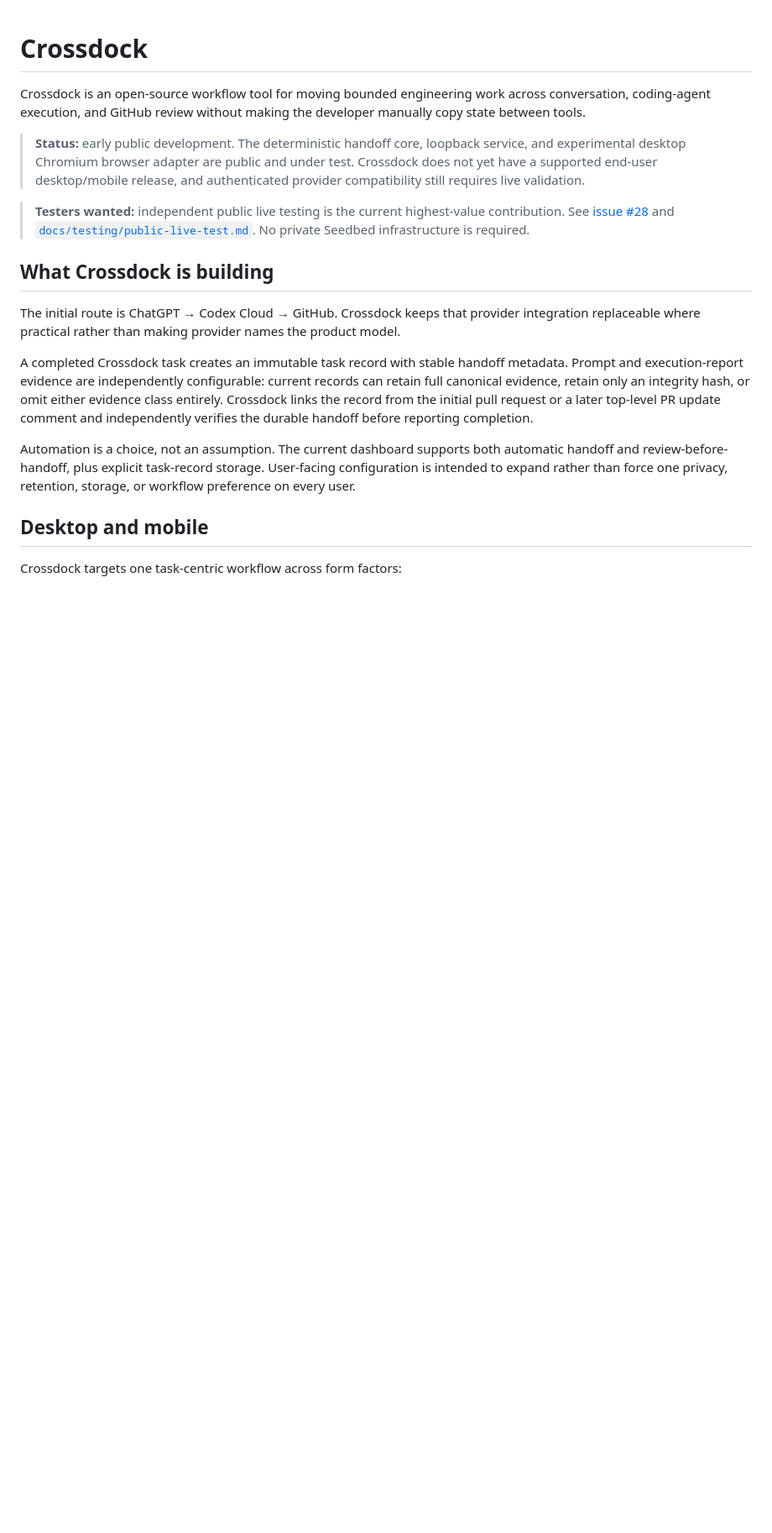
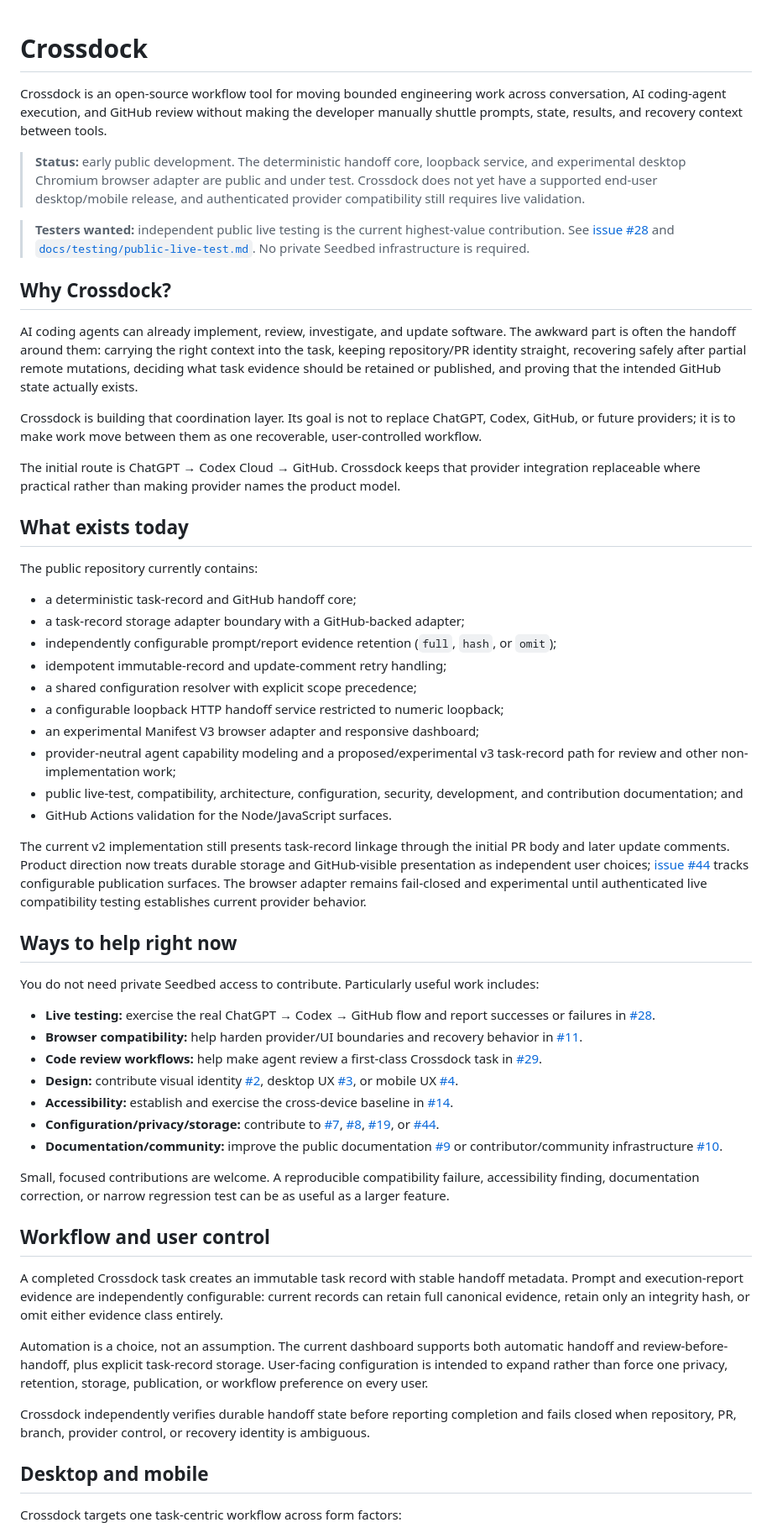
Before and after one commit to seedbed-ai/crossdock, a Markdown page: README.md, the part around one of its changes. Shown at 84% size. GitHub-like rendering; blank space fills up the shorter version.

Commit message:
docs: strengthen contributor and tester onramp

```diff
--- a/README.md
+++ b/README.md
@@ -1,18 +1,57 @@
 # Crossdock
 
-Crossdock is an open-source workflow tool for moving bounded engineering work across conversation, coding-agent execution, and GitHub review without making the developer manually copy state between tools.
+Crossdock is an open-source workflow tool for moving bounded engineering work across conversation, AI coding-agent execution, and GitHub review without making the developer manually shuttle prompts, state, results, and recovery context between tools.
 
 > **Status:** early public development. The deterministic handoff core, loopback service, and experimental desktop Chromium browser adapter are public and under test. Crossdock does not yet have a supported end-user desktop/mobile release, and authenticated provider compatibility still requires live validation.
 
 > **Testers wanted:** independent public live testing is the current highest-value contribution. See [issue #28](https://github.com/seedbed-ai/crossdock/issues/28) and [`docs/testing/public-live-test.md`](docs/testing/public-live-test.md). No private Seedbed infrastructure is required.
 
-## What Crossdock is building
+## Why Crossdock?
+
+AI coding agents can already implement, review, investigate, and update software. The awkward part is often the handoff around them: carrying the right context into the task, keeping repository/PR identity straight, recovering safely after partial remote mutations, deciding what task evidence should be retained or published, and proving that the intended GitHub state actually exists.
+
+Crossdock is building that coordination layer. Its goal is not to replace ChatGPT, Codex, GitHub, or future providers; it is to make work move between them as one recoverable, user-controlled workflow.
 
 The initial route is ChatGPT → Codex Cloud → GitHub. Crossdock keeps that provider integration replaceable where practical rather than making provider names the product model.
 
-A completed Crossdock task creates an immutable task record with stable handoff metadata. Prompt and execution-report evidence are independently configurable: current records can retain full canonical evidence, retain only an integrity hash, or omit either evidence class entirely. Crossdock links the record from the initial pull request or a later top-level PR update comment and independently verifies the durable handoff before reporting completion.
+## What exists today
 
-Automation is a choice, not an assumption. The current dashboard supports both automatic handoff and review-before-handoff, plus explicit task-record storage. User-facing configuration is intended to expand rather than force one privacy, retention, storage, or workflow preference on every user.
+The public repository currently contains:
+
+- a deterministic task-record and GitHub handoff core;
+- a task-record storage adapter boundary with a GitHub-backed adapter;
+- independently configurable prompt/report evidence retention (`full`, `hash`, or `omit`);
+- idempotent immutable-record and update-comment retry handling;
+- a shared configuration resolver with explicit scope precedence;
+- a configurable loopback HTTP handoff service restricted to numeric loopback;
+- an experimental Manifest V3 browser adapter and responsive dashboard;
+- provider-neutral agent capability modeling and a proposed/experimental v3 task-record path for review and other non-implementation work;
+- public live-test, compatibility, architecture, configuration, security, development, and contribution documentation; and
+- GitHub Actions validation for the Node/JavaScript surfaces.
+
+The current v2 implementation still presents task-record linkage through the initial PR body and later update comments. Product direction now treats durable storage and GitHub-visible presentation as independent user choices; [issue #44](https://github.com/seedbed-ai/crossdock/issues/44) tracks configurable publication surfaces. The browser adapter remains fail-closed and experimental until authenticated live compatibility testing establishes current provider behavior.
+
+## Ways to help right now
+
+You do not need private Seedbed access to contribute. Particularly useful work includes:
+
+- **Live testing:** exercise the real ChatGPT → Codex → GitHub flow and report successes or failures in [#28](https://github.com/seedbed-ai/crossdock/issues/28).
+- **Browser compatibility:** help harden provider/UI boundaries and recovery behavior in [#11](https://github.com/seedbed-ai/crossdock/issues/11).
+- **Code review workflows:** help make agent review a first-class Crossdock task in [#29](https://github.com/seedbed-ai/crossdock/issues/29).
+- **Design:** contribute visual identity [#2](https://github.com/seedbed-ai/crossdock/issues/2), desktop UX [#3](https://github.com/seedbed-ai/crossdock/issues/3), or mobile UX [#4](https://github.com/seedbed-ai/crossdock/issues/4).
+- **Accessibility:** establish and exercise the cross-device baseline in [#14](https://github.com/seedbed-ai/crossdock/issues/14).
+- **Configuration/privacy/storage:** contribute to [#7](https://github.com/seedbed-ai/crossdock/issues/7), [#8](https://github.com/seedbed-ai/crossdock/issues/8), [#19](https://github.com/seedbed-ai/crossdock/issues/19), or [#44](https://github.com/seedbed-ai/crossdock/issues/44).
+- **Documentation/community:** improve the public documentation [#9](https://github.com/seedbed-ai/crossdock/issues/9) or contributor/community infrastructure [#10](https://github.com/seedbed-ai/crossdock/issues/10).
+
+Small, focused contributions are welcome. A reproducible compatibility failure, accessibility finding, documentation correction, or narrow regression test can be as useful as a larger feature.
+
+## Workflow and user control
+
+A completed Crossdock task creates an immutable task record with stable handoff metadata. Prompt and execution-report evidence are independently configurable: current records can retain full canonical evidence, retain only an integrity hash, or omit either evidence class entirely.
+
+Automation is a choice, not an assumption. The current dashboard supports both automatic handoff and review-before-handoff, plus explicit task-record storage. User-facing configuration is intended to expand rather than force one privacy, retention, storage, publication, or workflow preference on every user.
+
+Crossdock independently verifies durable handoff state before reporting completion and fails closed when repository, PR, branch, provider control, or recovery identity is ambiguous.
 
 ## Desktop and mobile
 
```
Also changed, not shown: other parts of README.md (+10 -19 lines).
